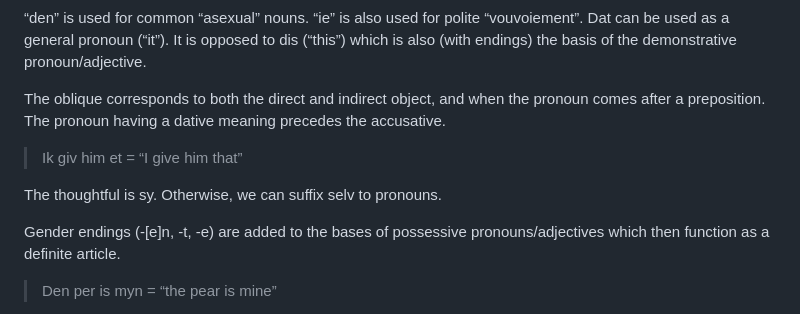
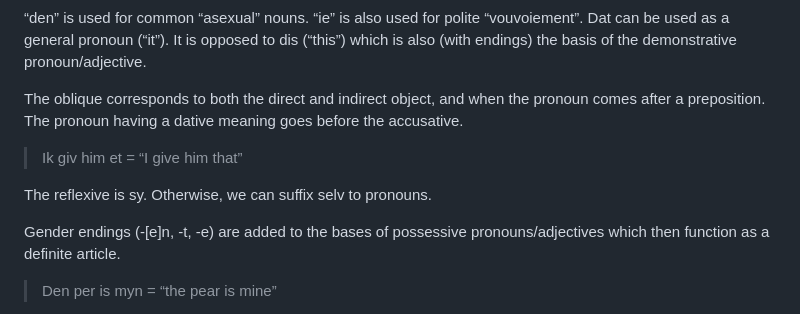
Before and after one commit to saxdan-lang/saxdan-lang.github.io, a Markdown page: grammar.md, the part around the change. Rendered like a GitHub page.

```diff
--- a/grammar.md
+++ b/grammar.md
@@ -115,11 +115,11 @@ Adverbs correspond to the bare form of the adjective, except for wel = “good
 
 “den” is used for common “asexual” nouns. “ie” is also used for polite “vouvoiement”. Dat can be used as a general pronoun (“it”). It is opposed to dis (“this”) which is also (with endings) the basis of the demonstrative pronoun/adjective.
 
-The oblique corresponds to both the direct and indirect object, and when the pronoun comes after a preposition. The pronoun having a dative meaning precedes the accusative.
+The oblique corresponds to both the direct and indirect object, and when the pronoun comes after a preposition. The pronoun having a dative meaning goes before the accusative.
 
 > Ik giv him et = “I give him that”
 
-The thoughtful is sy. Otherwise, we can suffix selv to pronouns.
+The reflexive is sy. Otherwise, we can suffix selv to pronouns.
 
 Gender endings (-[e]n, -t, -e) are added to the bases of possessive pronouns/adjectives which then function as a definite article.
 
```
